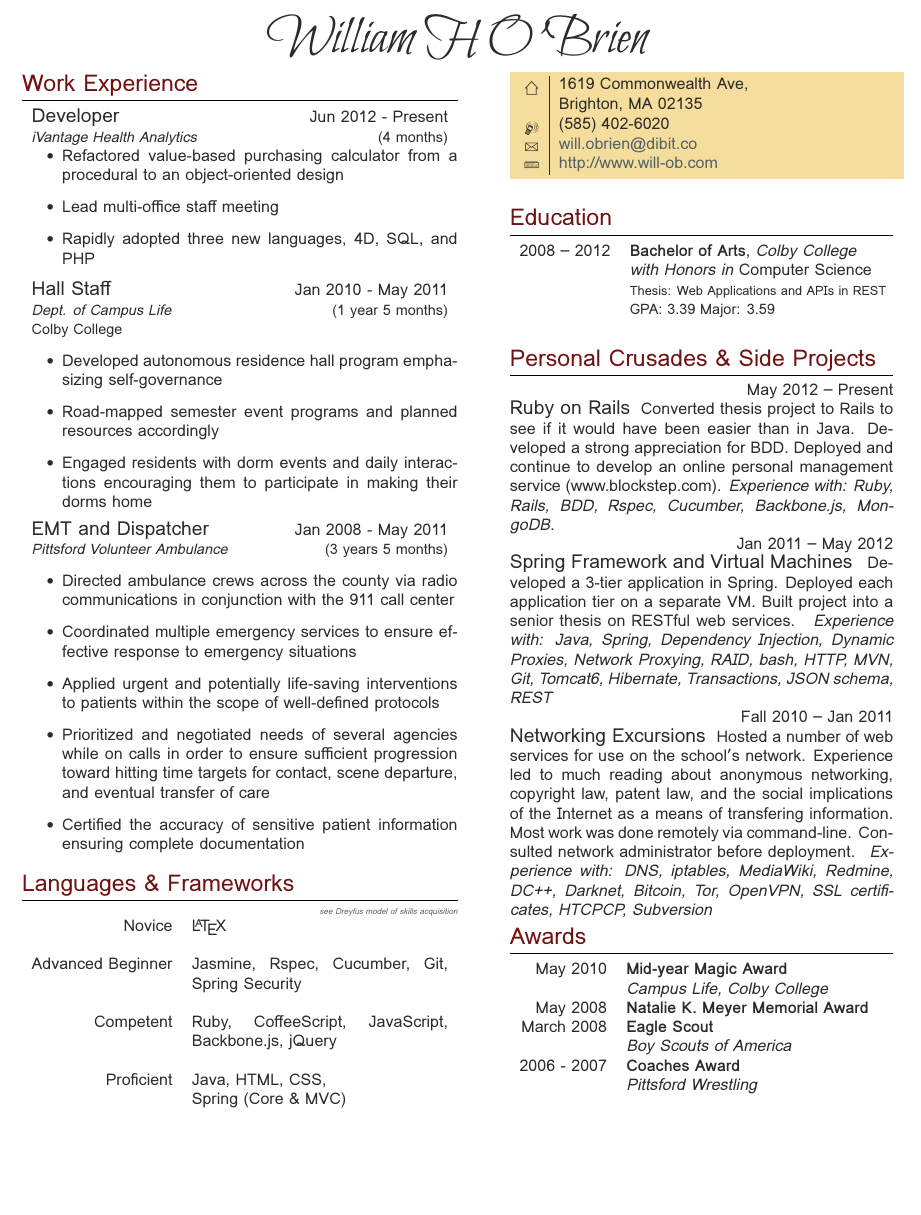
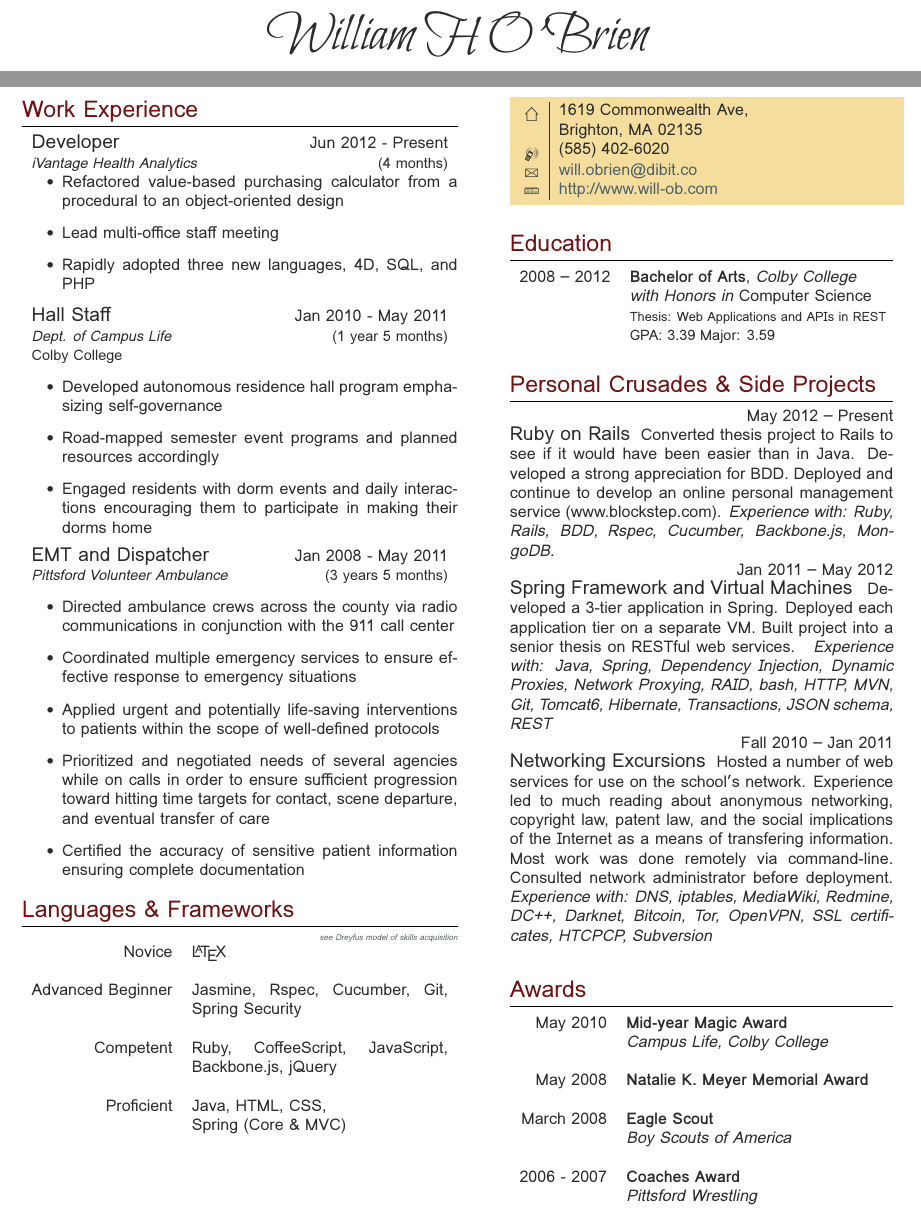
Before and after one commit to will-ob/resume, a LaTeX CV (resume.tex): part of the page before the commit and two parts of pages 1 and 2 of 2 after it, the two joined at a grey line, cut so that both start at the same text, the shorter picture padded with empty space. Compiled offline with XeLaTeX; a missing font is replaced by an installed copy or a similar font.

Commit message:
Spaced awards without running over

```diff
--- a/resume.tex
+++ b/resume.tex
@@ -207,7 +207,7 @@ Proficient
 {\raggedleft\textsc{Fall 2010 -- Jan 2011}\par}
 {\raggedright\large Networking Excursions }
 {\normalsize{Hosted a number of web services for use on the school's network. Experience led to much reading about anonymous networking, copyright law, patent law, and the social implications of the Internet as a means of transfering information. Most work was done remotely via command-line. Consulted network administrator before deployment. }
-\textit{Experience with: DNS, iptables, MediaWiki, Redmine, DC++, Darknet, Bitcoin, Tor, OpenVPN, SSL certificates, HTCPCP, Subversion}}
+\textit{Experience with: DNS, iptables, MediaWiki, Redmine, DC++, Darknet, Bitcoin, Tor, OpenVPN, SSL certificates, HTCPCP, Subversion}}\\[5pt]
 
 
 %----------------------------------------------------------------------------------------
```
Also changed, not shown: resume.pdf, resume.tex (9 more changed lines).
